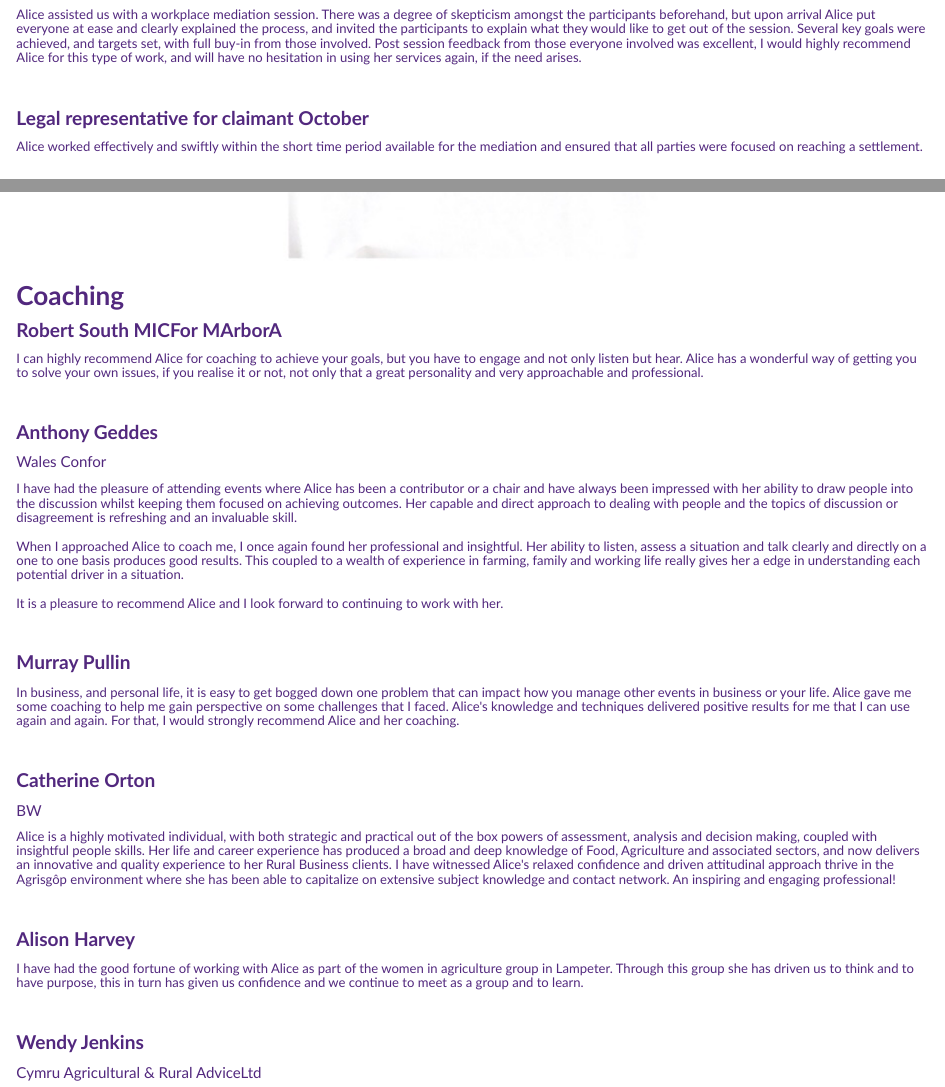
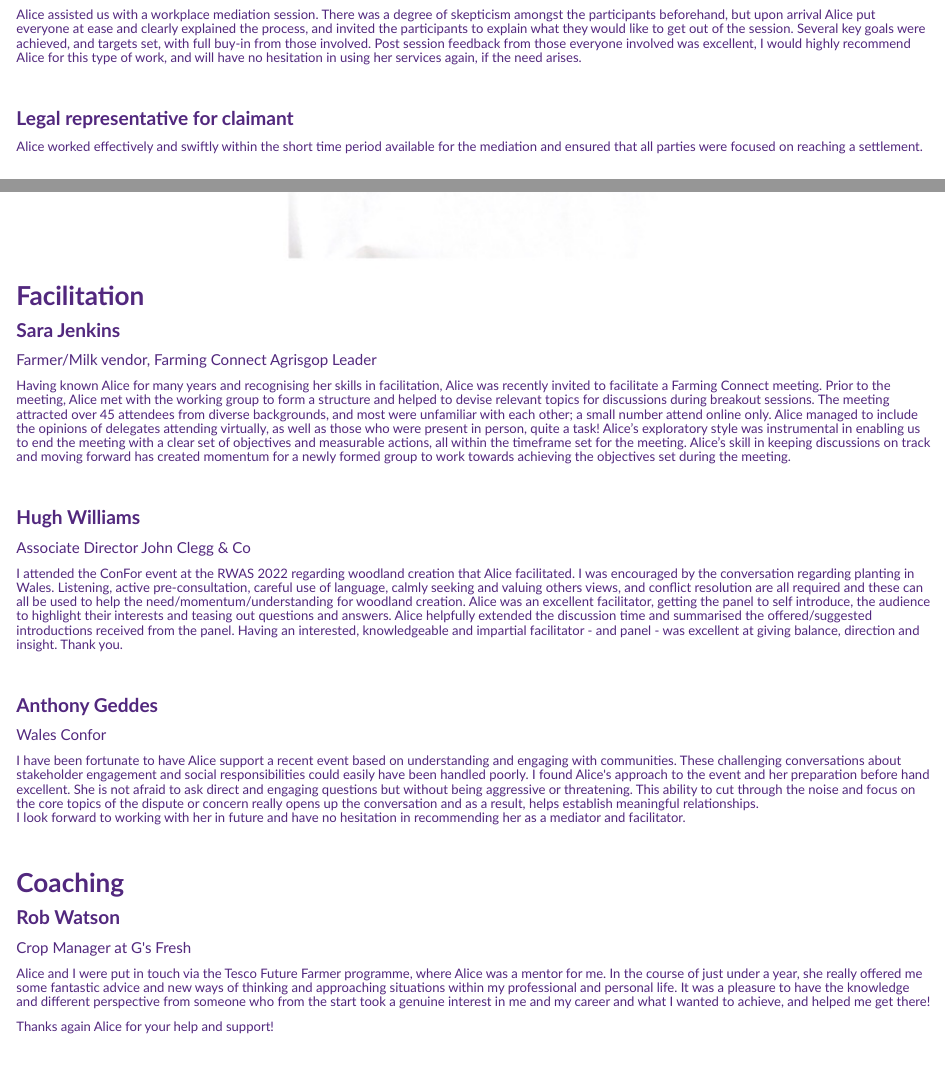
Before and after one commit to rosieamery/AliceLampard, an R Markdown document (testimonials.Rmd): the page in a window 1100 px wide, from 320 px down, and a second part further down, joined at a grey line. The pictures show the output file testimonials.html that the author committed with the source, opened offline; library style sheets and scripts come from the installed R packages.

Commit message:
Add files via upload

```diff
--- a/testimonials.Rmd
+++ b/testimonials.Rmd
@@ -20,7 +20,7 @@ Post session feedback from those everyone involved was excellent, I would highly
 <br>
 
 
-#### <b> Legal representative for claimant October</b>
+#### <b> Legal representative for claimant </b>
 <h6> Alice worked effectively and swiftly within the short time period available for the mediation and ensured that all parties were focused on reaching a settlement. </h6>
 
 <br>
@@ -37,17 +37,48 @@ Thank you so much </h6>
 ![](bor ke can.jpg)
 </center>
 
+### <b> Facilitation </b>
+
+#### <b> Sara Jenkins </b>
+##### Farmer/Milk vendor, Farming Connect Agrisgop Leader
+<h6>Having known Alice for many years and recognising her skills in facilitation, Alice was recently invited to facilitate a Farming Connect meeting. Prior to the meeting, Alice met with the working group to form a structure and helped to devise relevant topics for discussions during breakout sessions. The meeting attracted over 45 attendees from diverse backgrounds, and most were unfamiliar with each other; a small number attend online only. Alice managed to include the opinions of delegates attending virtually, as well as those who were present in person, quite a task! Alice’s exploratory style was instrumental in enabling us to end the meeting with a clear set of objectives and measurable actions, all within the timeframe set for the meeting. Alice’s skill in keeping discussions on track and moving forward has created momentum for a newly formed group to work towards achieving the objectives set during the meeting.</h6>
+<br>
+
+
+#### <b> Hugh Williams </b>
+##### Associate Director John Clegg & Co
+<h6> I attended the ConFor event at the RWAS 2022 regarding woodland creation that Alice facilitated. I was encouraged by the conversation regarding planting in Wales. Listening, active pre-consultation, careful use of language, calmly seeking and valuing others views, and conflict resolution are all required and these can all be used to help the need/momentum/understanding for woodland creation. Alice was an excellent facilitator, getting the panel to self introduce, the audience to highlight their interests and teasing out questions and answers. Alice helpfully extended the discussion time and summarised the offered/suggested introductions received from the panel. Having an interested, knowledgeable and impartial facilitator - and panel - was excellent at giving balance, direction and insight. Thank you. </h6>
+
+<br>
+
+#### <b> Anthony Geddes </b>
+##### Wales Confor
+<h6>I have been fortunate to have Alice support a recent event based on understanding and engaging with communities. These challenging conversations about stakeholder engagement and social responsibilities could easily have been handled poorly. I found Alice's approach to the event and her preparation before hand excellent. She is not afraid to ask direct and engaging questions but without being aggressive or threatening. This ability to cut through the noise and focus on the core topics of the dispute or concern really opens up the conversation and as a result, helps establish meaningful relationships.
+<br>
+I look forward to working with her in future and have no hesitation in
+recommending her as a mediator and facilitator. </h6>
+
+<br>
+
 ### <b>Coaching</b>
 
+#### <b>Rob Watson </b>
+##### Crop Manager at G's Fresh
+<h6>Alice and I were put in touch via the Tesco Future Farmer programme, where Alice was a mentor for me. In the course of just under a year, she really offered me some fantastic advice and new ways of thinking and approaching situations within my professional and personal life. It was a pleasure to have the knowledge and different perspective from someone who from the start took a genuine interest in me and my career and what I wanted to achieve, and helped me get there!
+
+Thanks again Alice for your help and support! </h6>
+
+<br>
+
 #### <b> Robert South MICFor MArborA </b>
-<h6> I can highly recommend Alice for coaching to achieve your goals, but you have to engage and not only listen but hear. Alice has a wonderful way of getting you to solve your own issues, if you realise it or not, not only that a great personality and very approachable and professional.
+<h6>I can highly recommend Alice for coaching to achieve your goals, but you have to engage and not only listen but hear. Alice has a wonderful way of getting you to solve your own issues, if you realise it or not, not only that a great personality and very approachable and professional.
 </h6>
 
 <br>
 
 #### <b> Anthony Geddes </b>
 ##### Wales Confor
-<h6> I have had the pleasure of attending events where Alice has been a contributor or a chair and have always been impressed with her ability to draw people into the discussion whilst keeping them focused on achieving outcomes. Her capable and direct approach to dealing with people and the topics of discussion or disagreement is refreshing and an invaluable skill.
+<h6>I have had the pleasure of attending events where Alice has been a contributor or a chair and have always been impressed with her ability to draw people into the discussion whilst keeping them focused on achieving outcomes. Her capable and direct approach to dealing with people and the topics of discussion or disagreement is refreshing and an invaluable skill.
 <br><br>
 When I approached Alice to coach me, I once again found her professional and insightful. Her ability to listen, assess a situation and talk clearly and directly on a one to one basis produces good results. This coupled to a wealth of experience in farming, family and working life really gives her a edge in understanding each potential driver in a situation.
 <br><br>
```
Also changed, not shown: testimonials.html.
